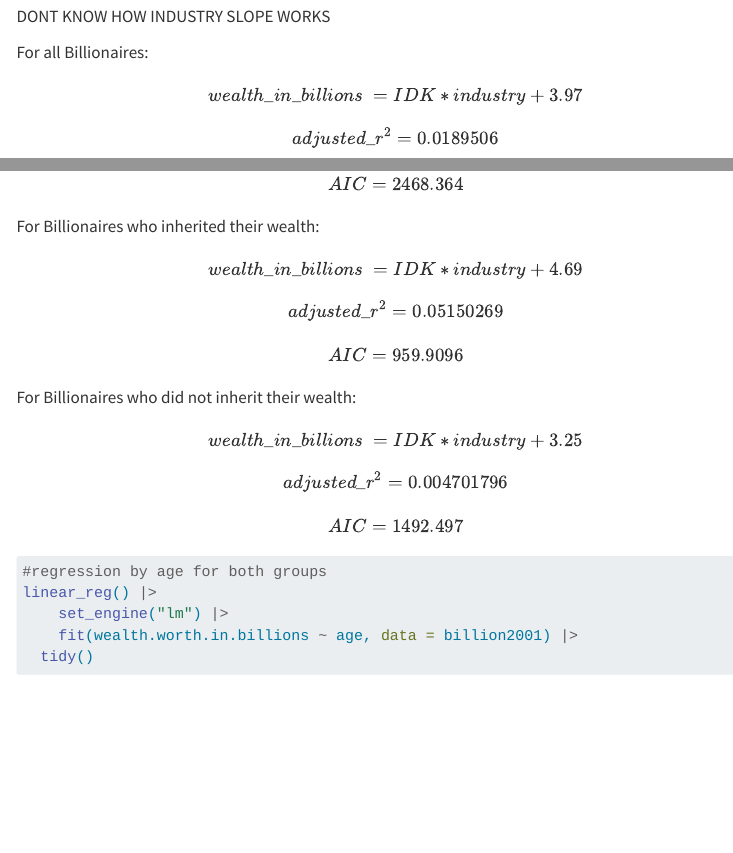
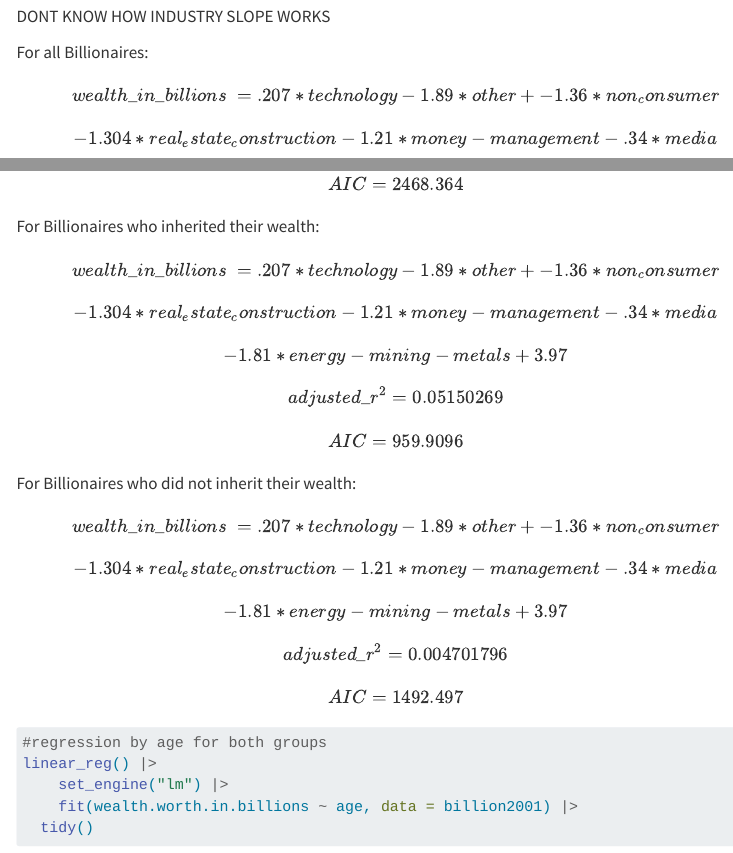
Before and after one commit to sta199-s23-2/project-sevenr, a Quarto document (report.qmd): the page in a window 1100 px wide, from 12280 px down, and a second part further down, joined at a grey line. Rendered offline with R 4.5, knitr and Pandoc in place of Quarto, with nearby package versions; some code elsewhere in the file could not run offline; menus at the side of the page are left out; long lines of code are wrapped; common packages that the code uses without loading them are loaded.

Commit message:
fixed slope

```diff
--- a/report.qmd
+++ b/report.qmd
@@ -326,4 +326,10 @@ DONT KNOW HOW INDUSTRY SLOPE WORKS
 For all Billionaires:
 
 $$
-wealth\_in\_billions\ = IDK* industry + 3.97
+wealth\_in\_billions\ =
+.207*technology - 1.89*other  + -1.36*non_consumer
+$$
+
+$$
+-1.304*real_estate_construction -
+1.21*money-management - .34*media
@@ -340,7 +350,17 @@ $$
 For Billionaires who inherited their wealth:
 
 $$
-wealth\_in\_billions\ = IDK*industry + 4.69
+wealth\_in\_billions\ =
+.207*technology - 1.89*other  + -1.36*non_consumer
+$$
+
+$$
+-1.304*real_estate_construction -
+1.21*money-management - .34*media
+$$
+
+$$
+ - 1.81*energy-mining-metals +3.97
 $$
 
 $$
@@ -354,7 +374,17 @@ $$
 For Billionaires who did not inherit their wealth:
 
 $$
-wealth\_in\_billions\ = IDK*industry + 3.25
+wealth\_in\_billions\ =
+.207*technology - 1.89*other  + -1.36*non_consumer
+$$
+
+$$
+-1.304*real_estate_construction -
+1.21*money-management - .34*media
+$$
+
+$$
+ - 1.81*energy-mining-metals +3.97
 $$
 
 $$
```
Also changed, not shown: report.qmd (6 more changed lines).
